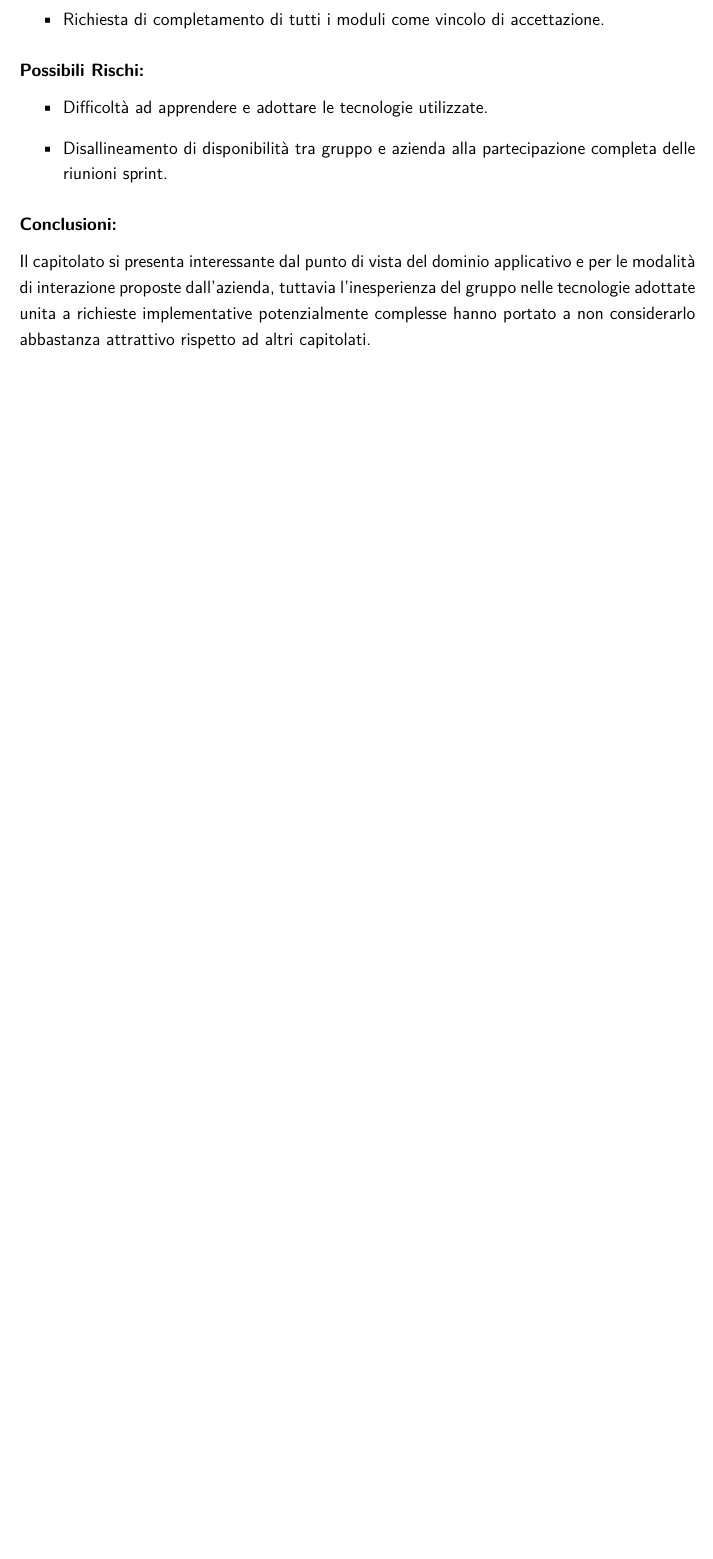
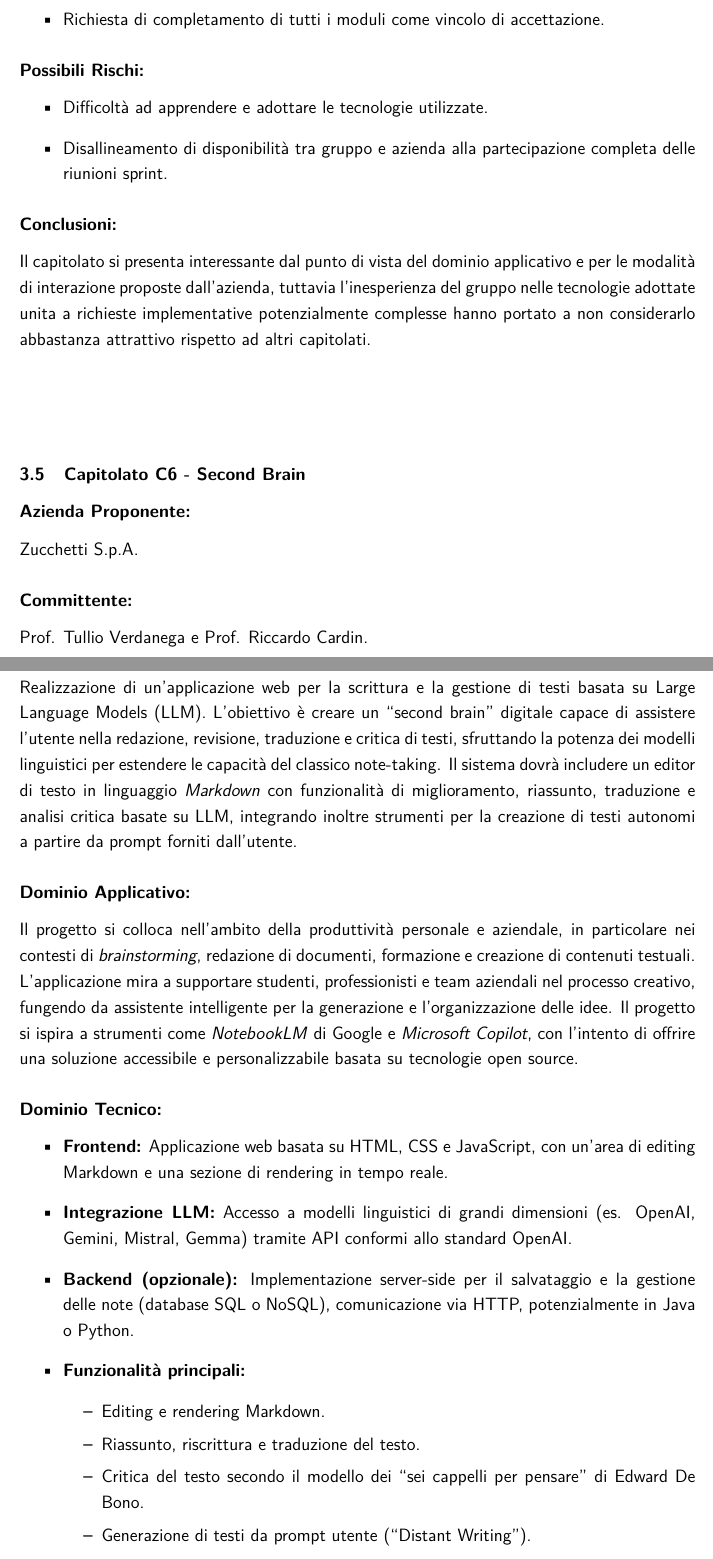
Before and after one commit to 7-ZPUs/Docs, a LaTeX document (1_Candidatura/AnalisiCapitolati.tex): part of page 10 of 16 before the commit and two parts of pages 10 and 11 of 18 after it, the two joined at a grey line, cut so that both start at the same text, the shorter picture padded with empty space. Compiled offline with pdfLaTeX.

Commit message:
capitolato C6

```diff
--- a/1_Candidatura/AnalisiCapitolati.tex
+++ b/1_Candidatura/AnalisiCapitolati.tex
@@ -295,3 +295,28 @@ prevedendo perciò di integrare ed evolvere il prodotto con nuove funzionalità
 Il capitolato si presenta interessante dal punto di vista del dominio applicativo e per le modalità di interazione proposte dall'azienda, tuttavia l'inesperienza del gruppo nelle tecnologie adottate unita a richieste implementative potenzialmente complesse hanno portato a non considerarlo abbastanza attrattivo rispetto ad altri capitolati.
 \vspace{2.0cm}
 
+\subsection{Capitolato C6 - Second Brain}
+\subsubsection*{Azienda Proponente:} Zucchetti S.p.A.
+\subsubsection*{Committente:} Prof. Tullio Verdanega e Prof. Riccardo Cardin.
+\subsubsection*{Obiettivo:}
+Realizzazione di un’applicazione web per la scrittura e la gestione di testi basata su Large Language Models (LLM).
+L’obiettivo è creare un “second brain” digitale capace di assistere l’utente nella redazione, revisione, traduzione e critica di testi, sfruttando la potenza dei modelli linguistici per estendere le capacità del classico note-taking.
+Il sistema dovrà includere un editor di testo in linguaggio \textit{Markdown} con funzionalità di miglioramento, riassunto, traduzione e analisi critica basate su LLM, integrando inoltre strumenti per la creazione di testi autonomi a partire da prompt forniti dall’utente.
+
+\subsubsection*{Dominio Applicativo:}
+Il progetto si colloca nell’ambito della produttività personale e aziendale, in particolare nei contesti di \textit{brainstorming}, redazione di documenti, formazione e creazione di contenuti testuali.
+L’applicazione mira a supportare studenti, professionisti e team aziendali nel processo creativo, fungendo da assistente intelligente per la generazione e l’organizzazione delle idee.
+Il progetto si ispira a strumenti come \textit{NotebookLM} di Google e \textit{Microsoft Copilot}, con l’intento di offrire una soluzione accessibile e personalizzabile basata su tecnologie open source.
+
+\subsubsection*{Dominio Tecnico:}
+\begin{itemize}
+    \item \textbf{Frontend:} Applicazione web basata su HTML, CSS e JavaScript, con un’area di editing Markdown e una sezione di rendering in tempo reale.
+    \item \textbf{Integrazione LLM:} Accesso a modelli linguistici di grandi dimensioni (es. OpenAI, Gemini, Mistral, Gemma) tramite API conformi allo standard OpenAI.
+    \item \textbf{Backend (opzionale):} Implementazione server-side per il salvataggio e la gestione delle note (database SQL o NoSQL), comunicazione via HTTP, potenzialmente in Java o Python.
+    \item \textbf{Funzionalità principali:}
+    \begin{itemize}
+        \item Editing e rendering Markdown.
+        \item Riassunto, riscrittura e traduzione del testo.
+        \item Critica del testo secondo il modello dei “sei cappelli per pensare” di Edward De Bono.
+        \item Generazione di testi da prompt utente (“Distant Writing”).
+        \item Salvataggio e recupero delle note.
@@ -297,0 +331 @@ Il capitolato si presenta interessante dal punto di vista del dominio applicativ
+    \item Ampie possibilità di esplorazione tecnologica e di apprendimento, specialmente in ambito LLM.
```
Also changed, not shown: 1_Candidatura/AnalisiCapitolati.tex (33 more changed lines).
